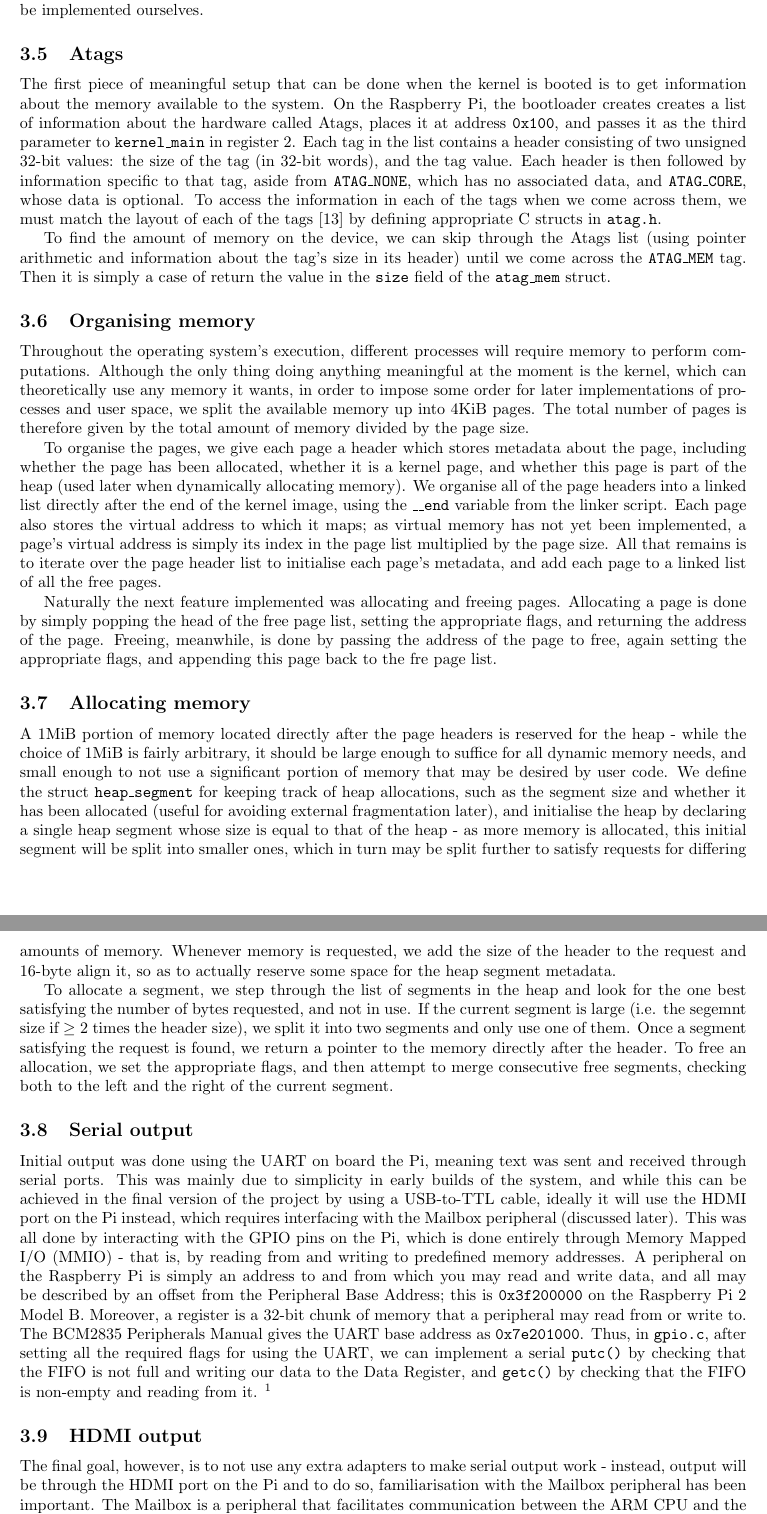
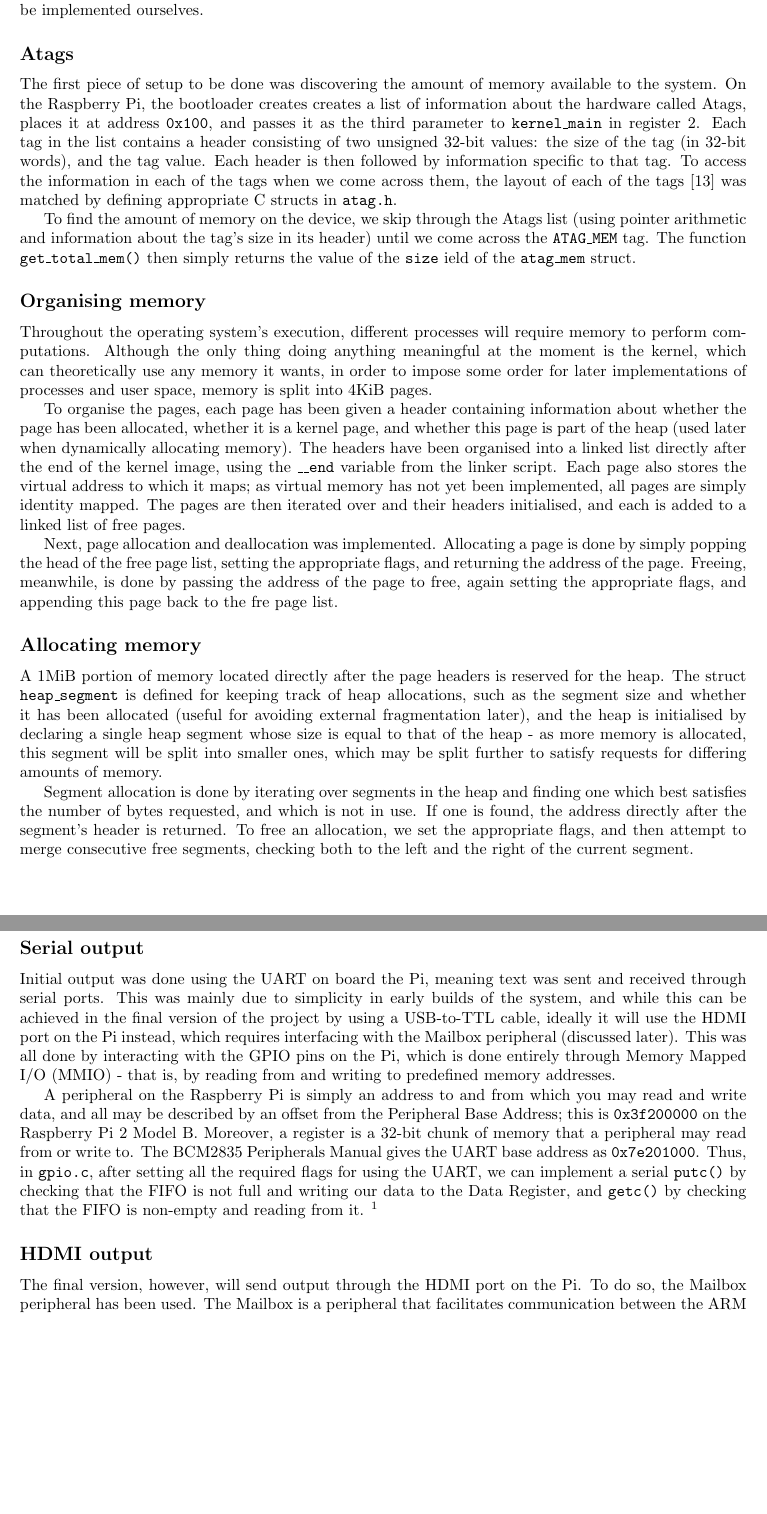
Before and after one commit to wiggywombathead/proteus, a LaTeX document (documentation/progress_report/progress.tex): two parts of pages 3 and 4 of 7, joined at a grey line, cut so that both start at the same text, the shorter picture padded with empty space. Compiled offline with pdfLaTeX.

Commit message:
Draft minus timetable done

```diff
--- a/documentation/progress_report/progress.tex
+++ b/documentation/progress_report/progress.tex
@@ -177,74 +178,65 @@ Specifically, we only have access to the following header files:
 \code{<stdnoreturn.h>}. The rest of the standard library must be implemented
 ourselves.
 
-\subsection{Atags}
-The first piece of meaningful setup that can be done when the kernel is booted
-is to get information about the memory available to the system. On the Raspberry
-Pi, the bootloader creates creates a list of information about the hardware
-called Atags, places it at address \code{0x100}, and passes it as the third
-parameter to \code{kernel\_main} in register 2. Each tag in the list contains a
-header consisting of two unsigned 32-bit values: the size of the tag (in 32-bit
-words), and the tag value. Each header is then followed by information specific
-to that tag, aside from \code{ATAG\_NONE}, which has no associated data, and
-\code{ATAG\_CORE}, whose data is optional. To access the information in each of
-the tags when we come across them, we must match the layout of each of the tags
-\cite{atags} by defining appropriate C structs in \code{atag.h}.
+\subsection*{Atags}
+The first piece of setup to be done was discovering the amount of memory
+available to the system. On the Raspberry Pi, the bootloader creates creates a
+list of information about the hardware called Atags, places it at address
+\code{0x100}, and passes it as the third parameter to \code{kernel\_main} in
+register 2. Each tag in the list contains a header consisting of two unsigned
+32-bit values: the size of the tag (in 32-bit words), and the tag value. Each
+header is then followed by information specific to that tag. To access the
+information in each of the tags when we come across them, the layout of each of
+the tags \cite{atags} was matched by defining appropriate C structs in
+\code{atag.h}.
 
-To find the amount of memory on the device, we can skip through the Atags list
+To find the amount of memory on the device, we skip through the Atags list
 (using pointer arithmetic and information about the tag's size in its header)
-until we come across the \code{ATAG\_MEM} tag. Then it is simply a case of
-return the value in the \code{size} field of the \code{atag\_mem} struct.
+until we come across the \code{ATAG\_MEM} tag. The function
+\code{get\_total\_mem()} then simply returns the value of the \code{size} ield
+of the \code{atag\_mem} struct.
 
-\subsection{Organising memory}
+\subsection*{Organising memory}
 Throughout the operating system's execution, different processes will require
 memory to perform computations. Although the only thing doing anything
 meaningful at the moment is the kernel, which can theoretically use any memory
 it wants, in order to impose some order for later implementations of processes
-and user space, we split the available memory up into 4KiB pages. The total
-number of pages is therefore given by the total amount of memory divided by the
-page size.
+and user space, memory is split into 4KiB pages.
 
-To organise the pages, we give each page a header which stores metadata about
-the page, including whether the page has been allocated, whether it is a kernel
-page, and whether this page is part of the heap (used later when dynamically
-allocating memory). We organise all of the page headers into a linked list
-directly after the end of the kernel image, using the \code{\_\_end} variable
-from the linker script. Each page also stores the virtual address to which it
-maps; as virtual memory has not yet been implemented, a page's virtual address is
-simply its index in the page list multiplied by the page size. All that remains
-is to iterate over the page header list to initialise each page's metadata, and
-add each page to a linked list of all the free pages.
+To organise the pages, each page has been given a header containing information
+about whether the page has been allocated, whether it is a kernel page, and
+whether this page is part of the heap (used later when dynamically allocating
+memory). The headers have been organised into a linked list directly after
+the end of the kernel image, using the \code{\_\_end} variable from the linker
+script. Each page also stores the virtual address to which it maps; as virtual
+memory has not yet been implemented, all pages are simply identity mapped. The
+pages are then iterated over and their headers initialised, and each is added to
+a linked list of free pages.
 
-Naturally the next feature implemented was allocating and freeing pages.
-Allocating a page is done by simply popping the head of the free page list,
-setting the appropriate flags, and returning the address of the page. Freeing,
-meanwhile, is done by passing the address of the page to free, again setting the
-appropriate flags, and appending this page back to the fre page list.
+Next, page allocation and deallocation was implemented. Allocating a page is
+done by simply popping the head of the free page list, setting the appropriate
+flags, and returning the address of the page. Freeing, meanwhile, is done by
+passing the address of the page to free, again setting the appropriate flags,
+and appending this page back to the fre page list.
 
-\subsection{Allocating memory}
+\subsection*{Allocating memory}
 A 1MiB portion of memory located directly after the page headers is reserved for
-the heap - while the choice of 1MiB is fairly arbitrary, it should be large
-enough to suffice for all dynamic memory needs, and small enough to not use a
-significant portion of memory that may be desired by user code. We define the
-struct \code{heap\_segment} for keeping track of heap allocations, such as the
+the heap. The
+struct \code{heap\_segment} is defined for keeping track of heap allocations, such as the
 segment size and whether it has been allocated (useful for avoiding external
-fragmentation later), and initialise the heap by declaring a single heap segment
+fragmentation later), and the heap is initialised by declaring a single heap segment
 whose size is equal to that of the heap - as more memory is allocated, this
-initial segment will be split into smaller ones, which in turn may be split
-further to satisfy requests for differing amounts of memory. Whenever memory is
-requested, we add the size of the header to the request and 16-byte align it, so
-as to actually reserve some space for the heap segment metadata.
+segment will be split into smaller ones, which may be split
+further to satisfy requests for differing amounts of memory.
 
-To allocate a segment, we step through the list of segments in the heap and look
-for the one best satisfying the number of bytes requested, and not in use. If
-the current segment is large (i.e. the segemnt size if $\ge2$ times the header
-size), we split it into two segments and only use one of them. Once a segment
-satisfying the request is found, we return a pointer to the memory directly
-after the header. To free an allocation, we set the appropriate flags, and then
-attempt to merge consecutive free segments, checking both to the left and the
-right of the current segment.
+Segment allocation is done by iterating over segments in the heap and finding
+one which best satisfies the number of bytes requested, and which is not in use.
+If one is found, the address directly after the segment's header is returned.
+To free an allocation, we set the appropriate flags, and then attempt to merge
+consecutive free segments, checking both to the left and the right of the
+current segment.
 
-\subsection{Serial output}
+\subsection*{Serial output}
 Initial output was done using the UART on board the Pi, meaning text was sent
 and received through serial ports. This was mainly due to simplicity in early
 builds of the system, and while this can be achieved in the final version of the
@@ -252,13 +244,4 @@ project by using a USB-to-TTL cable, ideally it will use the HDMI port on the Pi
 instead, which requires interfacing with the Mailbox peripheral (discussed
 later). This was all done by interacting with the GPIO pins on the Pi, which is
 done entirely through Memory Mapped I/O (MMIO) - that is, by reading from and
-writing to predefined memory addresses. A peripheral on the Raspberry Pi is
-simply an address to and from which you may read and write data, and all may be
-described by an offset from the Peripheral Base Address; this is
-\code{0x3f200000} on the Raspberry Pi 2 Model B. Moreover, a register is a
-32-bit chunk of memory that a peripheral may read from or write to. The BCM2835
-Peripherals Manual gives the UART base address as \code{0x7e201000}. Thus, in
-\code{gpio.c}, after setting all the required flags for using the UART, we can
-implement a serial \code{putc()} by checking that the FIFO is not full and
-writing our data to the Data Register, and \code{getc()} by checking that the
-FIFO is non-empty and reading from it. \footnote{From the manual: ``Physical
+writing to predefined memory addresses.
@@ -269,6 +248,10 @@ range starting at \code{0x7e000000}. Thus a peripheral listed at
 
-\subsection{HDMI output}
-The final goal, however, is to not use any extra adapters to make serial output
-work - instead, output will be through the HDMI port on the Pi and to do so,
-familiarisation with the Mailbox peripheral has been important. The Mailbox is a
-peripheral that facilitates communication between the ARM CPU and the VideoCore
+A peripheral on the Raspberry Pi is simply an address to and from which you may
+read and write data, and all may be described by an offset from the Peripheral
+Base Address; this is \code{0x3f200000} on the Raspberry Pi 2 Model B. Moreover,
+a register is a 32-bit chunk of memory that a peripheral may read from or write
+to. The BCM2835 Peripherals Manual gives the UART base address as
+\code{0x7e201000}. Thus, in \code{gpio.c}, after setting all the required flags
+for using the UART, we can implement a serial \code{putc()} by checking that the
+FIFO is not full and writing our data to the Data Register, and \code{getc()} by
+checking that the FIFO is non-empty and reading from it. \footnote{From the
@@ -277,0 +264,4 @@ either of these are empty or full using the status register, at offsets
+\subsection*{HDMI output}
+The final version, however, will send output through the HDMI port on the Pi. To
+do so, the Mailbox peripheral has been used. The Mailbox is a peripheral that
+facilitates communication between the ARM CPU and the VideoCore GPU
```
Also changed, not shown: documentation/progress_report/progress.pdf, documentation/progress_report/progress.tex (122 more changed lines).
